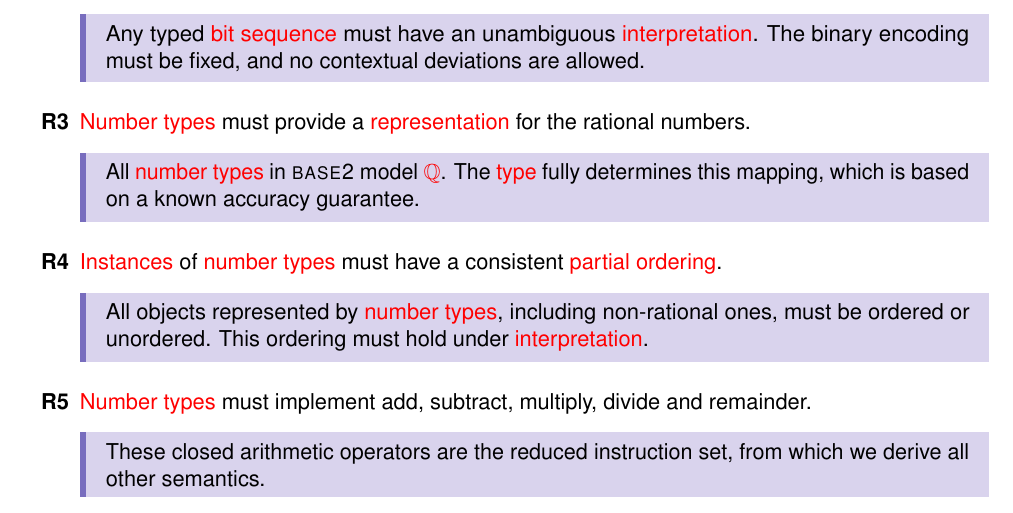
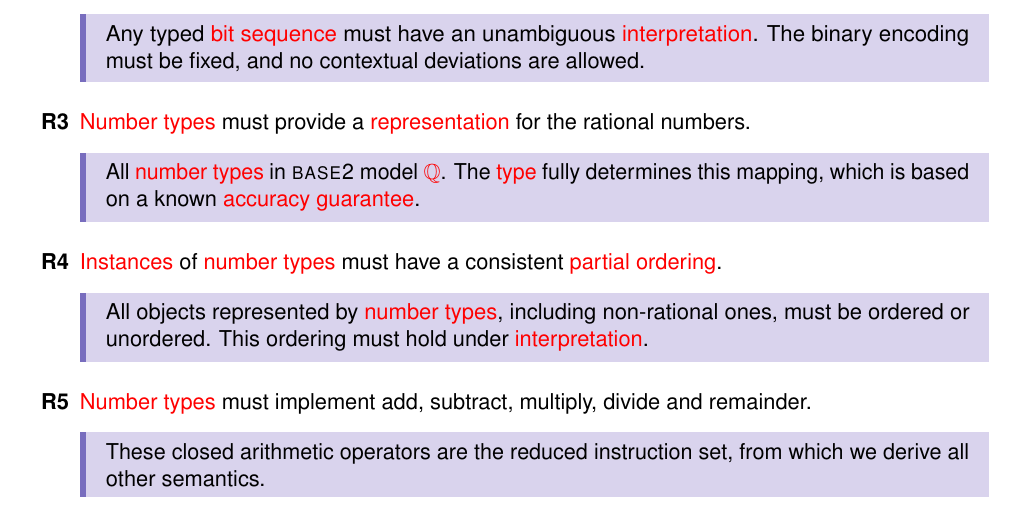
Before and after one commit to KFAFSP/base2-spec, a LaTeX document (base2-spec.tex, which reads content/intro/design.tex): part of page 18 of 18, cut so that both start at the same text. Compiled offline with pdfLaTeX.

Commit message:
Fixed cross-references.

```diff
--- a/content/intro/design.tex
+++ b/content/intro/design.tex
@@ -197,7 +197,7 @@ The concept of a \term{number type}[type!number] in \basetwo is constrained by t
 
     \begin{highlight}{}
         All \term{number types}[type!number] in \basetwo model \Rat{}.
-        The \term{type} fully determines this mapping, which is based on a known accuracy guarantee.
+        The \term{type} fully determines this mapping, which is based on a known \term{accuracy guarantee}[rounding mode].
     \end{highlight}
 
     \item[\Require{req:ordering}] \term{Instances}[instance] of \term{number types}[type!number] must have a consistent \term{partial ordering}[partial order].
```
